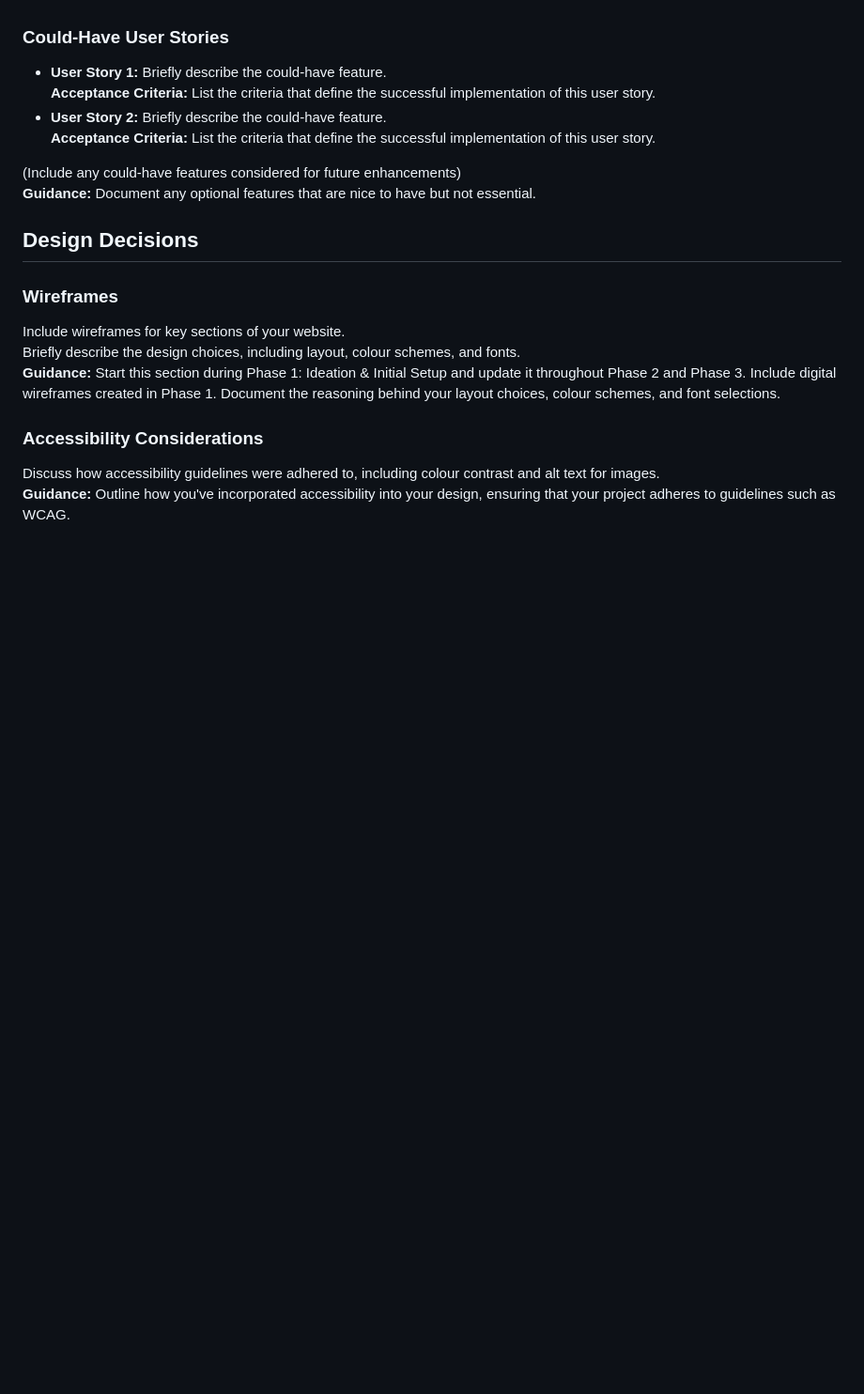
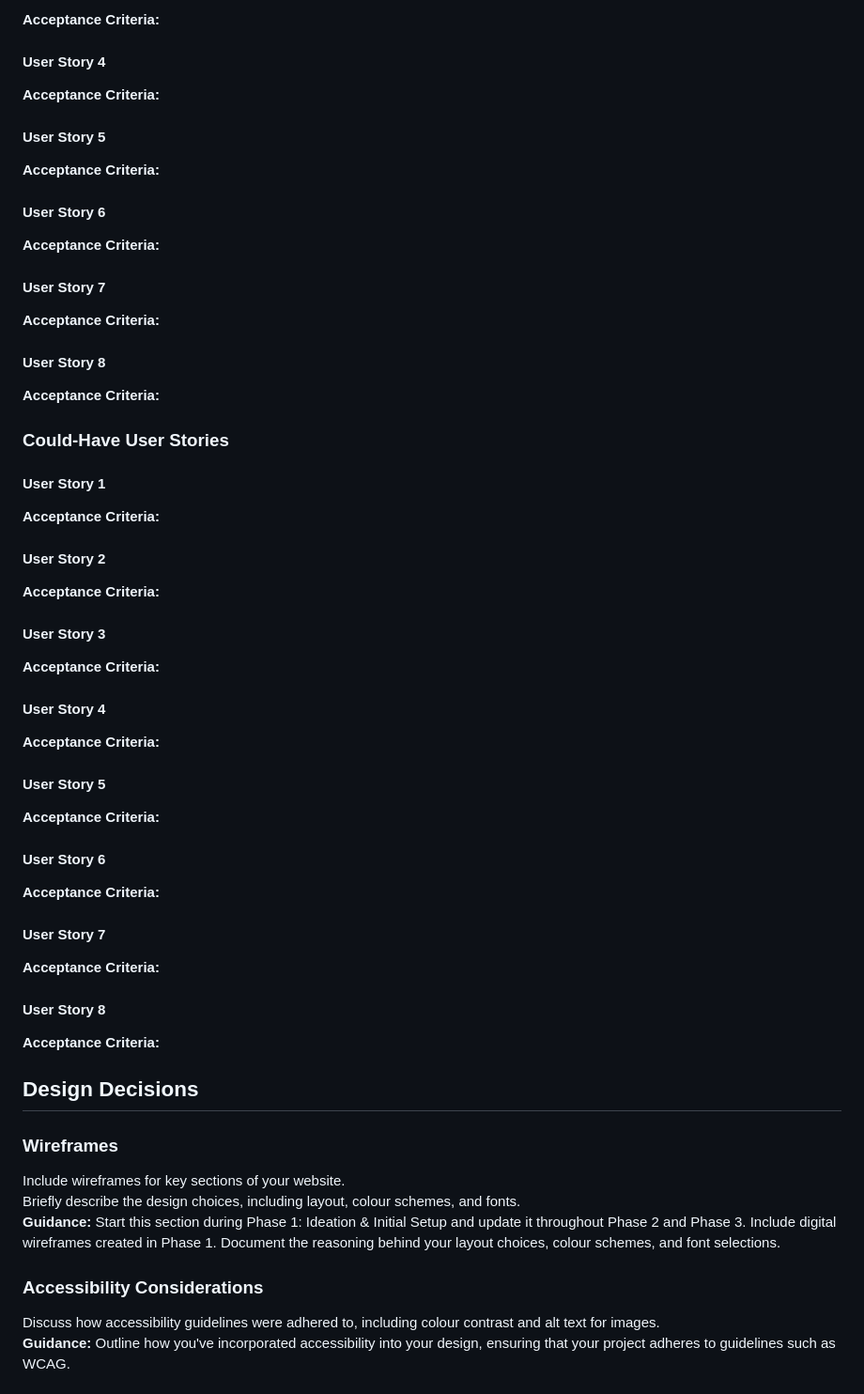
Before and after one commit to MFS4711/Hackathon-1-Quiz-Game, a Markdown page: README.md, the part around one of its changes. Shown at 94% size. Drawn GitHub-style; blank space fills up the shorter version.

```diff
--- a/README.md
+++ b/README.md
@@ -32,12 +94,87 @@ Identify the target audience for your website and explain why this audience will
+**Acceptance Criteria:**
+
+
+#### User Story 4
+
+
+**Acceptance Criteria:**
+
+
+#### User Story 5
+
+
+**Acceptance Criteria:**
+
+
+#### User Story 6
+
+
+**Acceptance Criteria:**
+
+
+#### User Story 7
+
+
+**Acceptance Criteria:**
+
+
+#### User Story 8
+
+
+**Acceptance Criteria:**
+
+
 
 ### Could-Have User Stories
-- **User Story 1:** Briefly describe the could-have feature.
-  **Acceptance Criteria:** List the criteria that define the successful implementation of this user story.
-- **User Story 2:** Briefly describe the could-have feature.
-  **Acceptance Criteria:** List the criteria that define the successful implementation of this user story.
 
-(Include any could-have features considered for future enhancements)
-**Guidance:** Document any optional features that are nice to have but not essential.
+#### User Story 1
+
+
+**Acceptance Criteria:**
+
+
+#### User Story 2
+
+
+**Acceptance Criteria:**
+
+
+#### User Story 3
+
+
+**Acceptance Criteria:**
+
+
+#### User Story 4
+
+
+**Acceptance Criteria:**
+
+
+#### User Story 5
+
+
+**Acceptance Criteria:**
+
+
+#### User Story 6
+
+
+**Acceptance Criteria:**
+
+
+#### User Story 7
+
+
+**Acceptance Criteria:**
+
+
+#### User Story 8
+
+
+**Acceptance Criteria:**
+
+
 
 ## Design Decisions
 
```
Also changed, not shown: other parts of README.md (+74 -12 lines).
